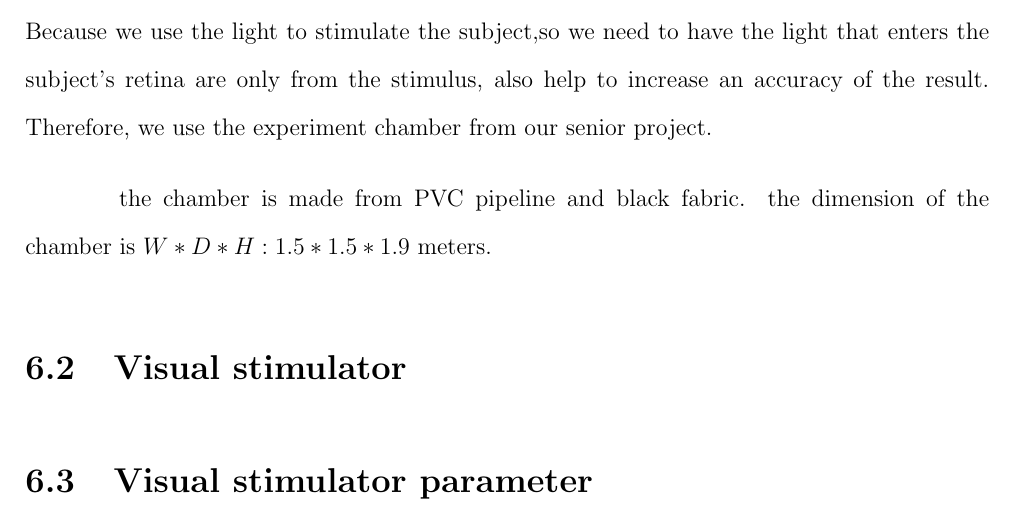
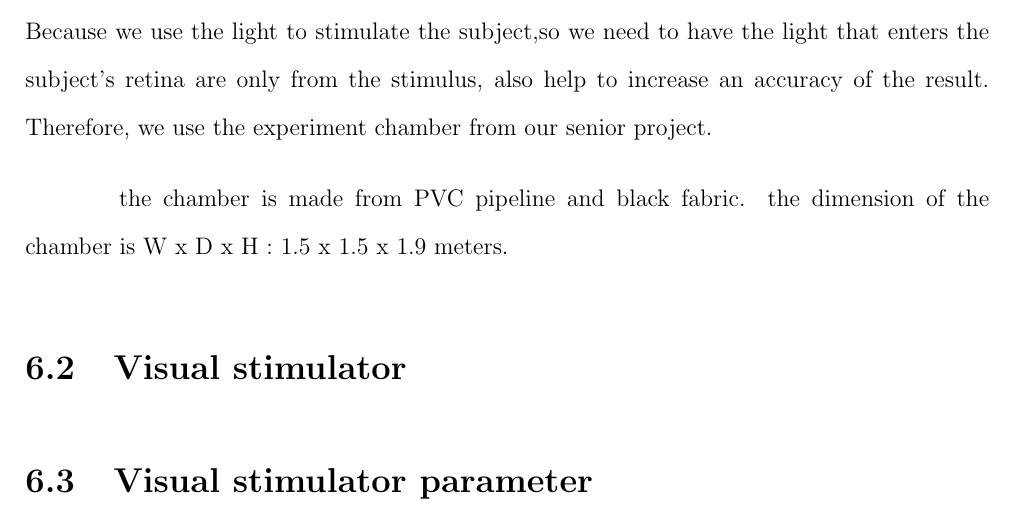
Before and after one commit to ioscarhunter/paper4, a LaTeX thesis (thesis.tex, which reads chapter6/development.tex): part of page 61 of 78, cut so that both start at the same text. Compiled offline with pdfLaTeX.

Commit message:
txs auto checkin

```diff
--- a/chapter6/development.tex
+++ b/chapter6/development.tex
@@ -9,7 +9,7 @@
 \section{Chamber for the experiment}
 Because we use the light to stimulate the subject,so we need to have the light that enters the subject's retina are only from the stimulus, also help to increase an accuracy of the result. Therefore, we use the experiment chamber from our senior project.
 
-the chamber is made from PVC pipeline and black fabric. the dimension of the chamber is $W * D * H : 1.5 * 1.5 * 1.9$ meters.
+the chamber is made from PVC pipeline and black fabric. the dimension of the chamber is W x D x H : 1.5 x 1.5 x 1.9 meters.
 
 \begin{figure}[ht]
 	\centering
```
